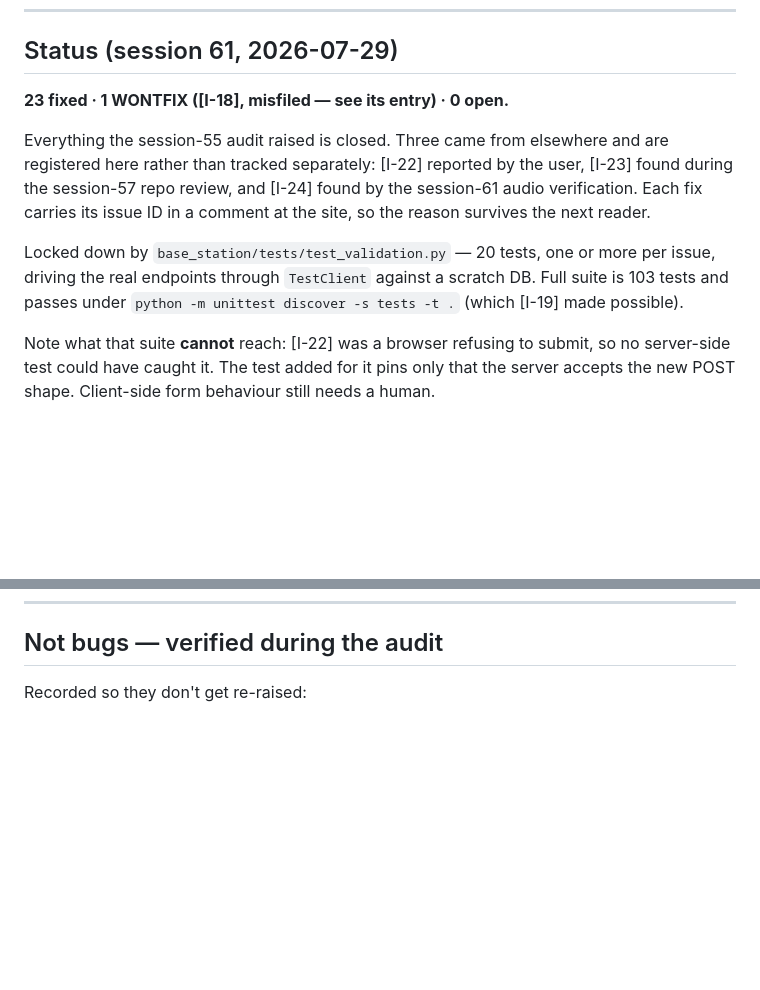
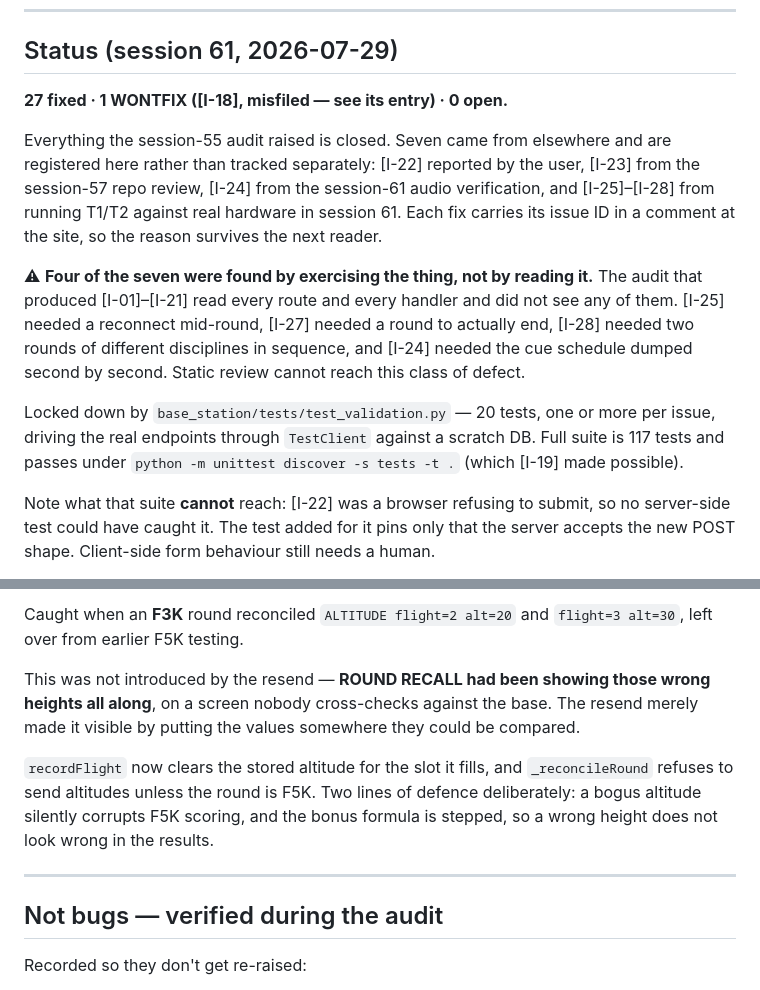
Before and after one commit to gadjt12a/F3K_Timer_Base_Station, a Markdown page: ISSUES.md, 2 parts joined by grey strips. Drawn GitHub-style; blank space fills up the shorter version.

Commit message:
Docs: register I-25 to I-28, the defects hardware testing found
Co-Authored-By: Claude Opus 5 <noreply@anthropic.com>

```diff
--- a/ISSUES.md
+++ b/ISSUES.md
@@ -23,17 +23,25 @@ are no broken buttons. Everything below is input validation or state guards.
 
 ## Status (session 61, 2026-07-29)
 
-**23 fixed · 1 WONTFIX ([I-18], misfiled — see its entry) · 0 open.**
+**27 fixed · 1 WONTFIX ([I-18], misfiled — see its entry) · 0 open.**
 
-Everything the session-55 audit raised is closed. Three came from elsewhere and are
+Everything the session-55 audit raised is closed. Seven came from elsewhere and are
 registered here rather than tracked separately: [I-22] reported by the user, [I-23]
-found during the session-57 repo review, and [I-24] found by the session-61 audio
-verification. Each fix carries its issue ID in a comment at the site, so the reason
-survives the next reader.
+from the session-57 repo review, [I-24] from the session-61 audio verification, and
+[I-25]–[I-28] from running T1/T2 against real hardware in session 61. Each fix
+carries its issue ID in a comment at the site, so the reason survives the next
+reader.
+
+⚠ **Four of the seven were found by exercising the thing, not by reading it.** The
+audit that produced [I-01]–[I-21] read every route and every handler and did not
+see any of them. [I-25] needed a reconnect mid-round, [I-27] needed a round to
+actually end, [I-28] needed two rounds of different disciplines in sequence, and
+[I-24] needed the cue schedule dumped second by second. Static review cannot reach
+this class of defect.
 
 Locked down by `base_station/tests/test_validation.py` — 20 tests, one or more per
 issue, driving the real endpoints through `TestClient` against a scratch DB. Full
-suite is 103 tests and passes under `python -m unittest discover -s tests -t .`
+suite is 117 tests and passes under `python -m unittest discover -s tests -t .`
 (which [I-19] made possible).
 
 Note what that suite **cannot** reach: [I-22] was a browser refusing to submit, so
@@ -359,3 +446,18 @@ Two things this surfaced but did not change:
+Caught when an **F3K** round reconciled `ALTITUDE flight=2 alt=20` and
+`flight=3 alt=30`, left over from earlier F5K testing.
+
+This was not introduced by the resend — **ROUND RECALL had been showing those
+wrong heights all along**, on a screen nobody cross-checks against the base. The
+resend merely made it visible by putting the values somewhere they could be
+compared.
+
+`recordFlight` now clears the stored altitude for the slot it fills, and
+`_reconcileRound` refuses to send altitudes unless the round is F5K. Two lines of
+defence deliberately: a bogus altitude silently corrupts F5K scoring, and the
+bonus formula is stepped, so a wrong height does not look wrong in the results.
+
+---
+
 ## Not bugs — verified during the audit
 
 Recorded so they don't get re-raised:
```
Also changed, not shown: other parts of ISSUES.md (+79 -0 lines).
